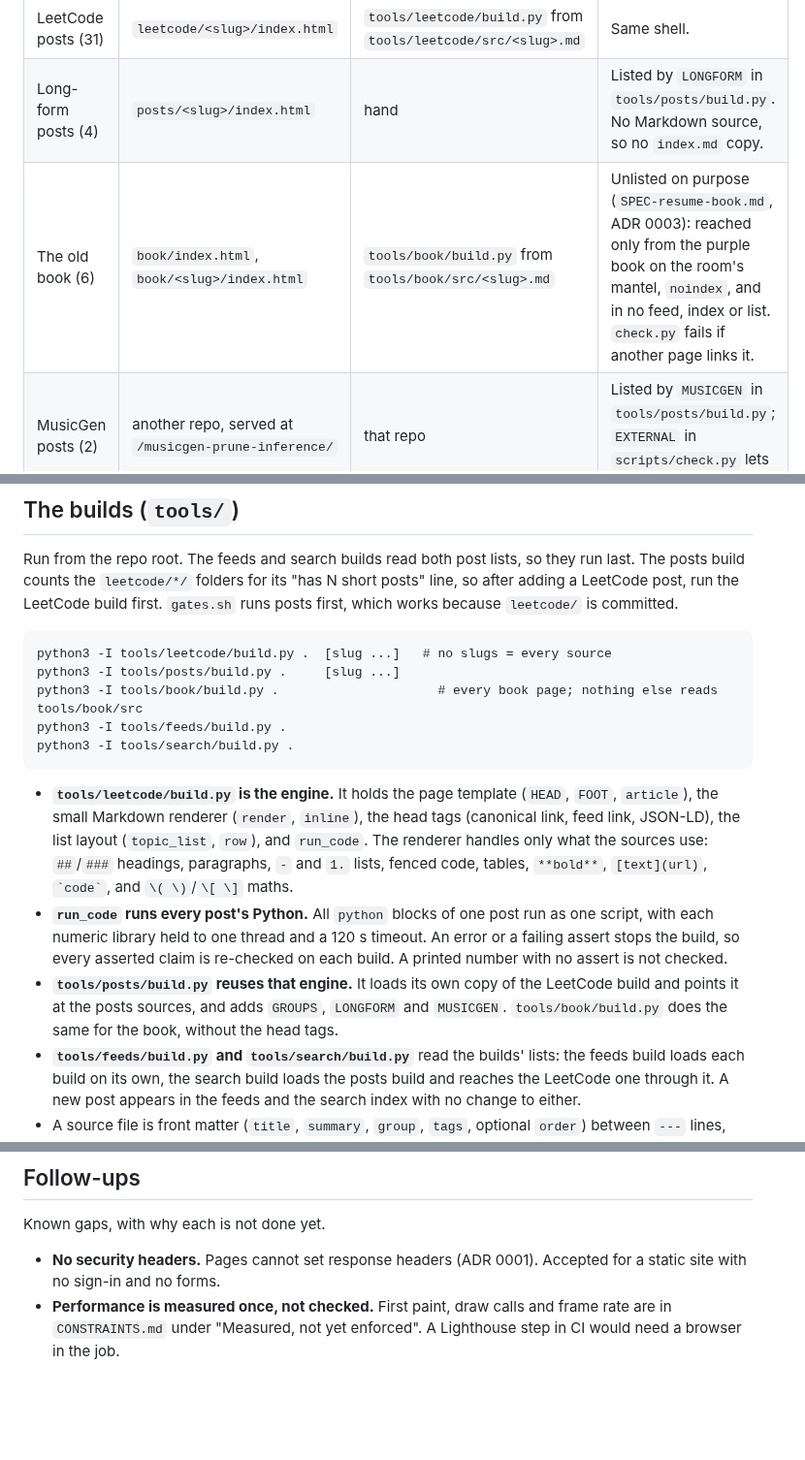
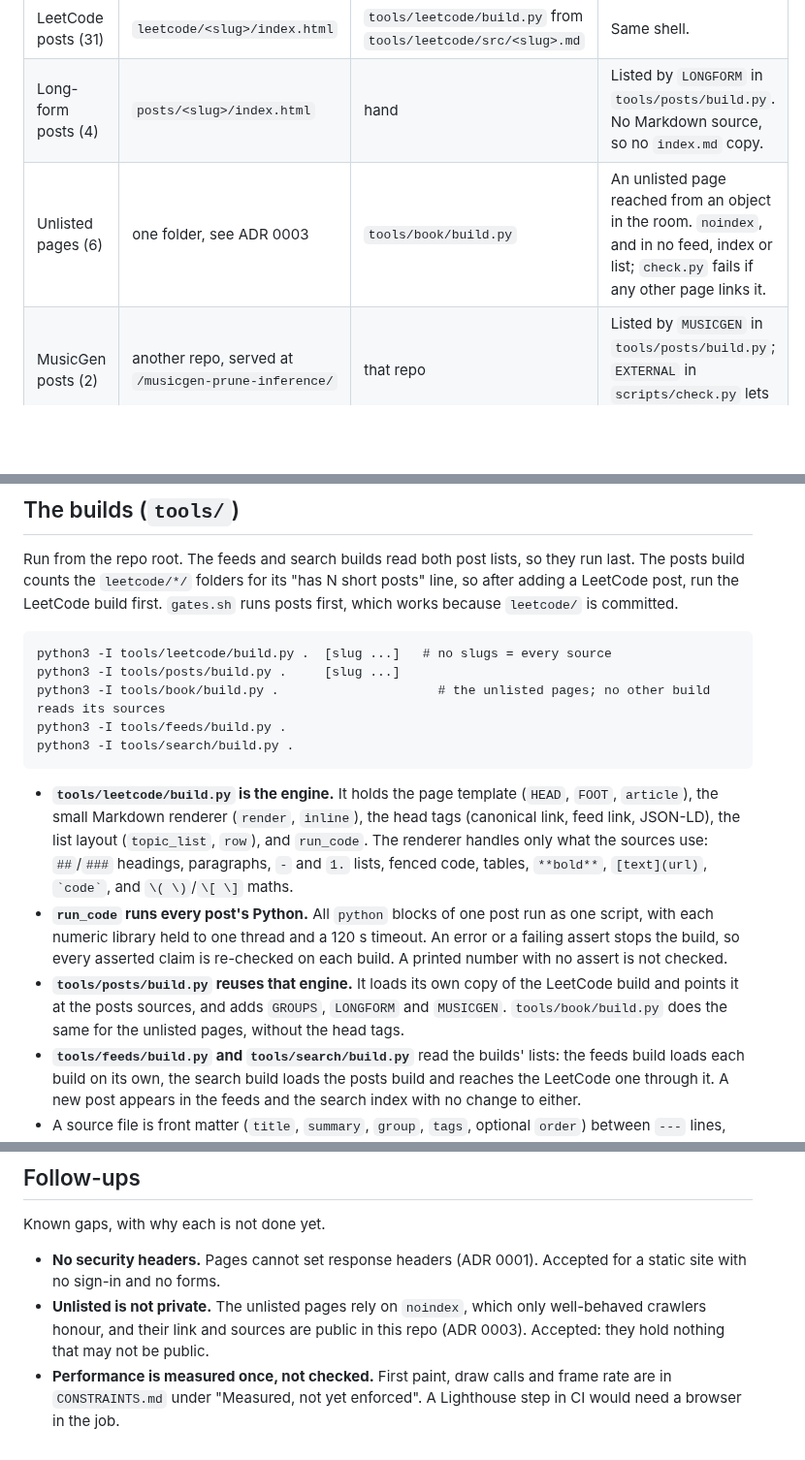
Before and after one commit to r03922123/r03922123.github.io, a Markdown page: docs/ARCHITECTURE.md, 3 parts joined by grey strips. Shown at 97% size. GitHub-like rendering; blank space fills up the shorter version.

Commit message:
docs: ARCHITECTURE.md names the unlisted pages without pointing at them
No path and no description of the room's object, so the map does not lead
readers there; a Follow-ups line records ADR 0003's accepted limit.

Co-Authored-By: Claude Opus 5.5 <noreply@anthropic.com>

````diff
--- a/docs/ARCHITECTURE.md
+++ b/docs/ARCHITECTURE.md
@@ -37,7 +37,7 @@ branch ─> sh scripts/gates.sh ─> push ─> PR ─> CI runs gates.sh ─> reb
 | Topic posts (55) | `posts/<slug>/index.html` | `tools/posts/build.py` from `tools/posts/src/<slug>.md` | Reading shell (`SPEC-reading-shell.md`): title block, side column (details and contents), one text column. |
 | LeetCode posts (31) | `leetcode/<slug>/index.html` | `tools/leetcode/build.py` from `tools/leetcode/src/<slug>.md` | Same shell. |
 | Long-form posts (4) | `posts/<slug>/index.html` | hand | Listed by `LONGFORM` in `tools/posts/build.py`. No Markdown source, so no `index.md` copy. |
-| The old book (6) | `book/index.html`, `book/<slug>/index.html` | `tools/book/build.py` from `tools/book/src/<slug>.md` | Unlisted on purpose (`SPEC-resume-book.md`, ADR 0003): reached only from the purple book on the room's mantel, `noindex`, and in no feed, index or list. `check.py` fails if another page links it. |
+| Unlisted pages (6) | one folder, see ADR 0003 | `tools/book/build.py` | An unlisted page reached from an object in the room. `noindex`, and in no feed, index or list; `check.py` fails if any other page links it. |
 | MusicGen posts (2) | another repo, served at `/musicgen-prune-inference/` | that repo | Listed by `MUSICGEN` in `tools/posts/build.py`; `EXTERNAL` in `scripts/check.py` lets links to it pass. |
 | About | `about.html` | hand | Each role is a `section` with an id; the room's three portraits link to those ids. |
 | Not found | `404.html` | hand | Pages serves it for any missing path. |
@@ -62,7 +62,7 @@ first. `gates.sh` runs posts first, which works because `leetcode/` is committed
 ```
 python3 -I tools/leetcode/build.py .  [slug ...]   # no slugs = every source
 python3 -I tools/posts/build.py .     [slug ...]
-python3 -I tools/book/build.py .                     # every book page; nothing else reads tools/book/src
+python3 -I tools/book/build.py .                     # the unlisted pages; no other build reads its sources
 python3 -I tools/feeds/build.py .
 python3 -I tools/search/build.py .
 ```
@@ -75,8 +75,8 @@ python3 -I tools/search/build.py .
   library held to one thread and a 120 s timeout. An error or a failing assert stops the build, so every asserted
   claim is re-checked on each build. A printed number with no assert is not checked.
 - **`tools/posts/build.py` reuses that engine.** It loads its own copy of the LeetCode build and points it at the posts
-  sources, and adds `GROUPS`, `LONGFORM` and `MUSICGEN`. `tools/book/build.py` does the same for the book, without
-  the head tags.
+  sources, and adds `GROUPS`, `LONGFORM` and `MUSICGEN`. `tools/book/build.py` does the same for the unlisted
+  pages, without the head tags.
 - **`tools/feeds/build.py` and `tools/search/build.py`** read the builds' lists: the feeds build loads each build on
   its own, the search build loads the posts build and reaches the LeetCode one through it. A new post appears in the
   feeds and the search index with no change to either.
@@ -143,5 +143,7 @@ Known gaps, with why each is not done yet.
 
 - **No security headers.** Pages cannot set response headers (ADR 0001). Accepted for a static site with no
   sign-in and no forms.
+- **Unlisted is not private.** The unlisted pages rely on `noindex`, which only well-behaved crawlers honour, and
+  their link and sources are public in this repo (ADR 0003). Accepted: they hold nothing that may not be public.
 - **Performance is measured once, not checked.** First paint, draw calls and frame rate are in `CONSTRAINTS.md` under
   "Measured, not yet enforced". A Lighthouse step in CI would need a browser in the job.
````
